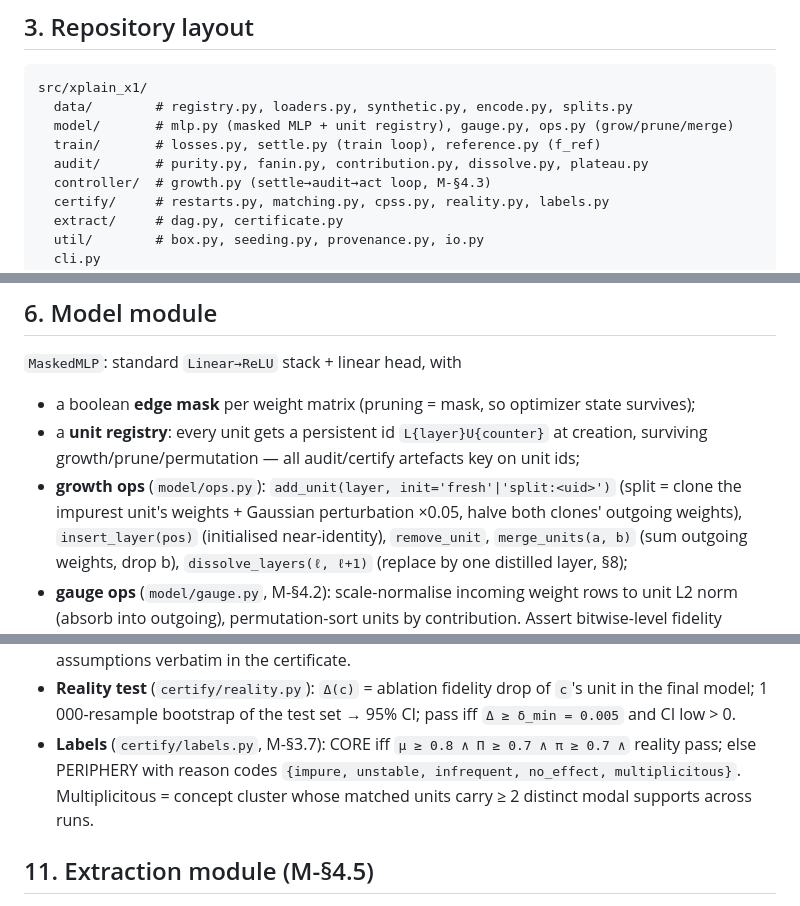
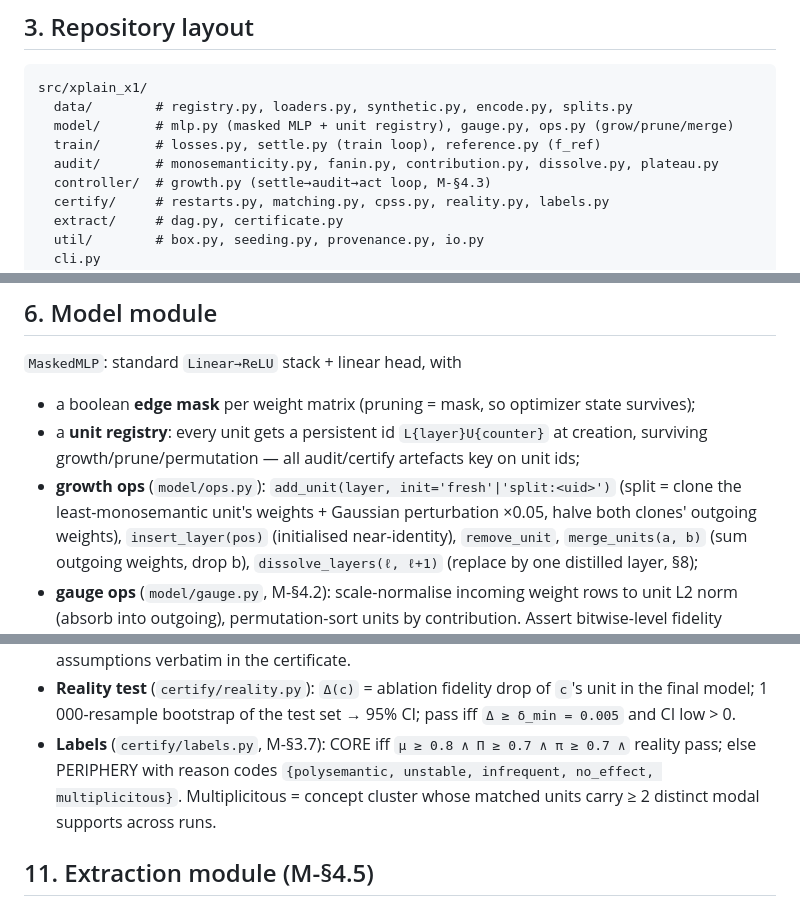
Before and after one commit to Vasily0rlov/xplain-x1, a Markdown page: docs/SOLUTION-SPECIFICATION.md, 3 parts joined by grey strips. Rendered like a GitHub page.

```diff
--- a/docs/SOLUTION-SPECIFICATION.md
+++ b/docs/SOLUTION-SPECIFICATION.md
@@ -56,7 +56,7 @@ src/xplain_x1/
   data/        # registry.py, loaders.py, synthetic.py, encode.py, splits.py
   model/       # mlp.py (masked MLP + unit registry), gauge.py, ops.py (grow/prune/merge)
   train/       # losses.py, settle.py (train loop), reference.py (f_ref)
-  audit/       # purity.py, fanin.py, contribution.py, dissolve.py, plateau.py
+  audit/       # monosemanticity.py, fanin.py, contribution.py, dissolve.py, plateau.py
   controller/  # growth.py (settle→audit→act loop, M-§4.3)
   certify/     # restarts.py, matching.py, cpss.py, reality.py, labels.py
   extract/     # dag.py, certificate.py
@@ -113,7 +113,7 @@ flatness (H-X1-2/-3 in M-§7).
 - a **unit registry**: every unit gets a persistent id `L{layer}U{counter}` at creation,
   surviving growth/prune/permutation — all audit/certify artefacts key on unit ids;
 - **growth ops** (`model/ops.py`): `add_unit(layer, init='fresh'|'split:<uid>')` (split =
-  clone the impurest unit's weights + Gaussian perturbation ×0.05, halve both clones'
+  clone the least-monosemantic unit's weights + Gaussian perturbation ×0.05, halve both clones'
   outgoing weights), `insert_layer(pos)` (initialised near-identity), `remove_unit`,
   `merge_units(a, b)` (sum outgoing weights, drop b), `dissolve_layers(ℓ, ℓ+1)` (replace by
   one distilled layer, §8);
@@ -201,7 +202,7 @@ monotone in val fidelity; caps + round limit guarantee termination.
   the final model; 1 000-resample bootstrap of the test set → 95% CI; pass iff
   `Δ ≥ δ_min = 0.005` and CI low > 0.
 - **Labels** (`certify/labels.py`, M-§3.7): CORE iff `μ ≥ 0.8 ∧ Π ≥ 0.7 ∧ π ≥ 0.7 ∧`
-  reality pass; else PERIPHERY with reason codes `{impure, unstable, infrequent,
+  reality pass; else PERIPHERY with reason codes `{polysemantic, unstable, infrequent,
   no_effect, multiplicitous}`. Multiplicitous = concept cluster whose matched units carry
   ≥ 2 distinct modal supports across runs.
 
```
Also changed, not shown: other parts of docs/SOLUTION-SPECIFICATION.md (+9 -8 lines), docs/ALTERNATIVE-OPTIONS.md (+8 -8 lines), docs/METHOD-SPECIFICATION.md (+11 -10 lines).
